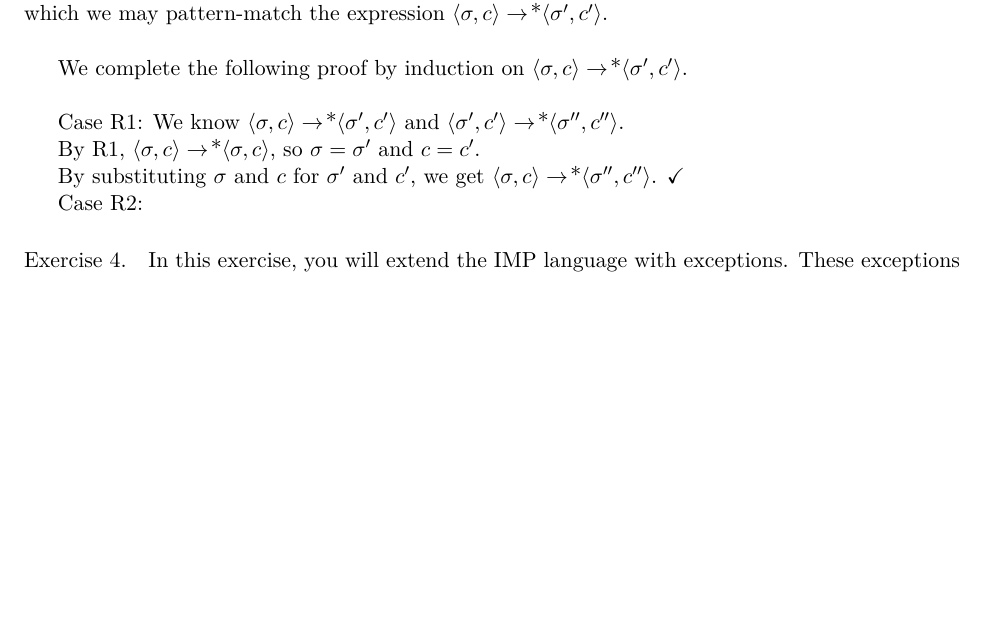
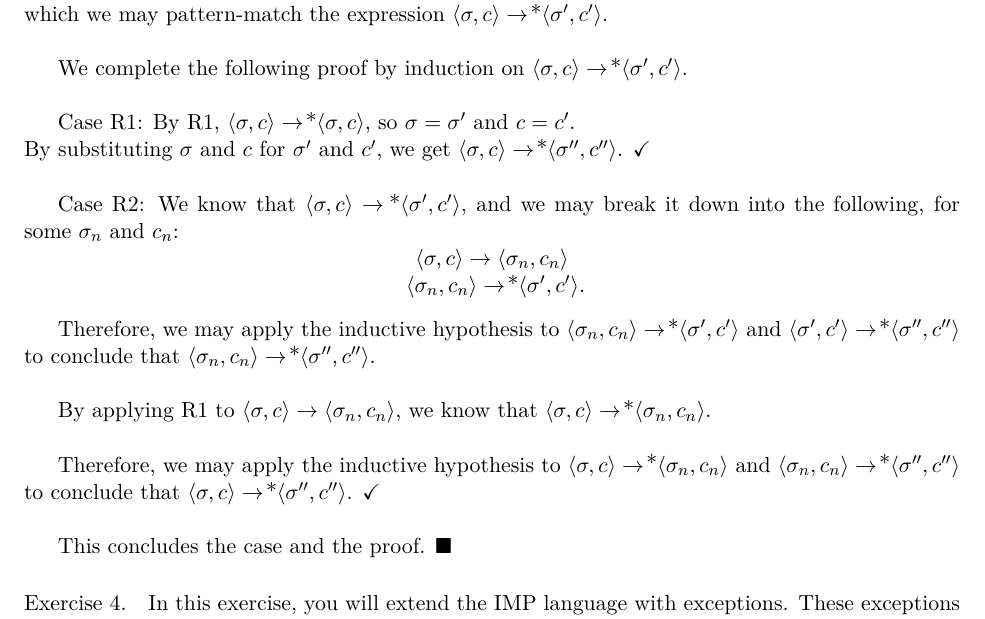
Before and after one commit to qbeightol/CS-4110, a LaTeX problem sheet (Homework/hw2/our-solution/homework/homework02.tex): part of page 4 of 4 before the commit and part of page 4 of 5 after it, cut so that both start at the same text, the shorter picture padded with empty space. Compiled offline with XeLaTeX; a missing font is replaced by an installed copy or a similar font.

Commit message:
Completed exercise 3.

```diff
--- a/Homework/hw2/our-solution/homework/homework02.tex
+++ b/Homework/hw2/our-solution/homework/homework02.tex
@@ -208,13 +208,30 @@ We complete the following proof by induction on  \( \CONFIG{\sigma}{c} \stepsone
 \CONFIG{\sigma'}{c'} \).\\
 
 
-{\it Case R1}: We know \( \CONFIG{\sigma}{c} \stepsone\kleenestar \CONFIG{\sigma'}{c'} \) and
-\( \CONFIG{\sigma'}{c'} \stepsone\kleenestar \CONFIG{\sigma''}{c''} \).\\
-\indent By R1, \( \CONFIG{\sigma}{c} \stepsone\kleenestar \CONFIG{\sigma}{c} \), so $\sigma = \sigma'$ and $c = c'$.\\
-\indent By substituting $\sigma$ and $c$ for $\sigma'$ and $c'$, we get  \(
-\CONFIG{\sigma}{c} \stepsone\kleenestar \CONFIG{\sigma''}{c''} \). \checkmark
+{\it Case R1}:
+% We know \( \CONFIG{\sigma}{c} \stepsone\kleenestar \CONFIG{\sigma'}{c'} \) and \( \CONFIG{\sigma'}{c'} \stepsone\kleenestar \CONFIG{\sigma''}{c''} \).\\
+By R1, \( \CONFIG{\sigma}{c} \stepsone\kleenestar \CONFIG{\sigma}{c} \), so $\sigma = \sigma'$ and $c = c'$.\\
+By substituting $\sigma$ and $c$ for $\sigma'$ and $c'$, we get  \(
+\CONFIG{\sigma}{c} \stepsone\kleenestar \CONFIG{\sigma''}{c''} \). \checkmark \\
 
 {\it Case R2}:
+%We know that \CONFIG{\sigma}{c} \stepsone\kleenestar \CONFIG{\sigma'}{c'} and \CONFIG{\sigma'}{c'} \stepsone\kleenestar \CONFIG{\sigma''}{c''}.
+We know that \( \CONFIG{\sigma}{c} \stepsone\kleenestar \CONFIG{\sigma'}{c'} \), and we may break it down into the following, for some $\sigma_n$ and $c_n$:
+
+\centerline{\( \CONFIG{\sigma}{c} \stepsone \CONFIG{\sigma_n}{c_n} \)}
+\centerline{ \( \CONFIG{\sigma_n}{c_n} \stepsone\kleenestar \CONFIG{\sigma'}{c'} \).}
+
+\vspace{3mm}
+
+%Therefore, we may apply the inductive hypothesis to  \( \CONFIG{\sigma}{c} \stepsone\kleenestar \CONFIG{\sigma_n}{c_n} \) and \( \CONFIG{\sigma_n}{c_n} \stepsone\kleenestar \CONFIG{\sigma'}{c'} \).
+
+Therefore, we may apply the inductive hypothesis to \( \CONFIG{\sigma_n}{c_n} \stepsone\kleenestar \CONFIG{\sigma'}{c'} \) and  \( \CONFIG{\sigma'}{c'} \stepsone\kleenestar \CONFIG{\sigma''}{c''} \) to conclude that \( \CONFIG{\sigma_n}{c_n} \stepsone\kleenestar \CONFIG{\sigma''}{c''} \).\\
+
+By applying R1 to \( \CONFIG{\sigma}{c} \stepsone \CONFIG{\sigma_n}{c_n} \), we know that \( \CONFIG{\sigma}{c} \stepsone\kleenestar \CONFIG{\sigma_n}{c_n} \).\\
+
+Therefore, we may apply the inductive hypothesis to  \( \CONFIG{\sigma}{c} \stepsone\kleenestar \CONFIG{\sigma_n}{c_n} \) and \( \CONFIG{\sigma_n}{c_n} \stepsone\kleenestar \CONFIG{\sigma''}{c''} \) to conclude that  \( \CONFIG{\sigma}{c} \stepsone\kleenestar \CONFIG{\sigma''}{c''} \). \checkmark \\
+
+This concludes the case and the proof. $\blacksquare$
 
 
 \end{exercise}
```
Also changed, not shown: Homework/hw2/our-solution/homework/homework02.pdf, 3 other files.
